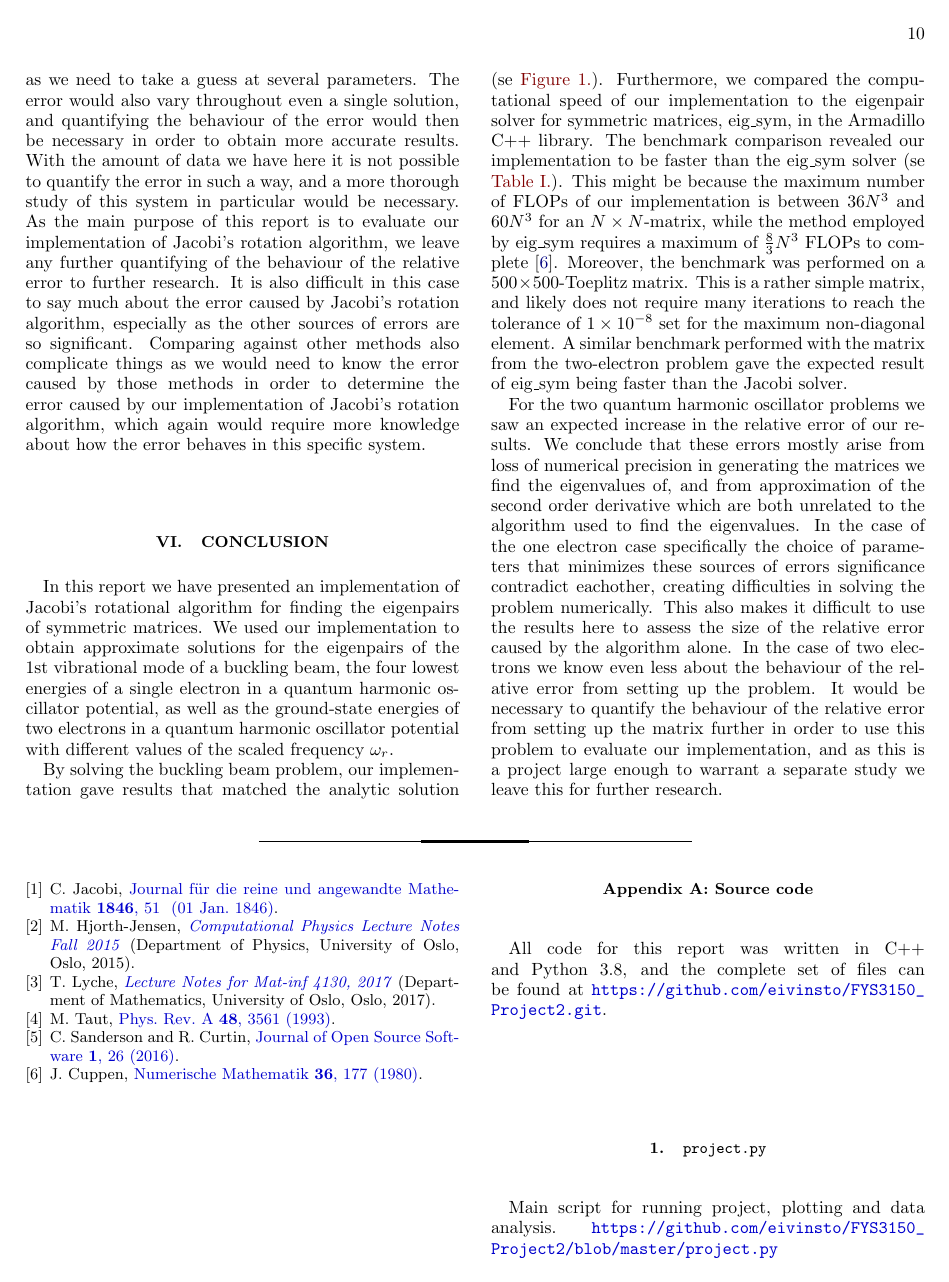
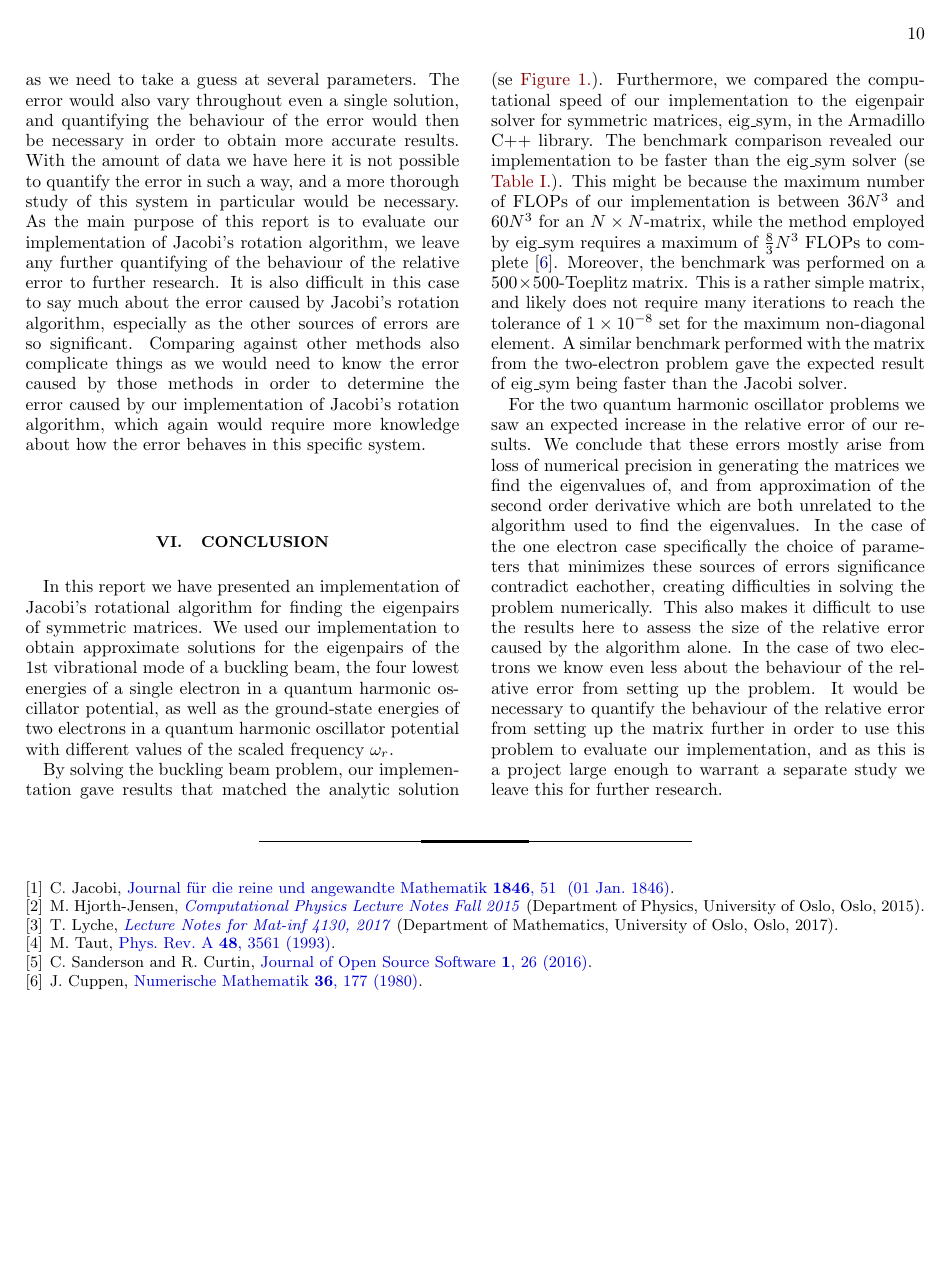
Before and after one commit to eivinsto/FYS3150_Project2, a LaTeX paper (doc/Project_2_FYS3150.tex): page 10 of 11 before the commit and page 10 of 12 after it. Compiled offline with pdfLaTeX.

Commit message:
Formatted the appendix and sources.

```diff
--- a/doc/Project_2_FYS3150.tex
+++ b/doc/Project_2_FYS3150.tex
@@ -716,38 +716,48 @@ By solving the buckling beam problem, our implementation gave results that match
 
 For the two quantum harmonic oscillator problems we saw an expected increase in the relative error of our results. We conclude that these errors mostly arise from loss of numerical precision in generating the matrices we find the eigenvalues of, and from approximation of the second order derivative which are both unrelated to the algorithm used to find the eigenvalues. In the case of the one electron case specifically the choice of parameters that minimizes these sources of errors significance contradict eachother, creating difficulties in solving the problem numerically. This also makes it difficult to use the results here to assess the size of the relative error caused by the algorithm alone. In the case of two electrons we know even less about the behaviour of the relative error from setting up the problem. It would be necessary to quantify the behaviour of the relative error from setting up the matrix further in order to use this problem to evaluate our implementation, and as this is a project large enough to warrant a separate study we leave this for further research.
 
+\onecolumngrid
 \bibliography{kilder.bib}{}
+\newpage
+\twocolumngrid
 
-\newpage
 \appendix
 \section{Source code} \label{A}
-All code for this report was written in C++ and Python 3.8, and the complete set of files can be found at \url{https://github.com/eivinsto/FYS3150_Project2.git}.
+All code for this report was written in C++ and Python 3.8, and the complete set of files can be found at
+\url{https://github.com/eivinsto/FYS3150_Project2.git}.
 
 \cprotect\subsection{\verb+project.py+} \label{A.1}
 Main script for running project, plotting and data analysis.
+
 \url{https://github.com/eivinsto/FYS3150_Project2/blob/master/project.py}
 
 \cprotect\subsection{\verb+main.cpp+} \label{A.2}
 Main cpp file for running algorithms.
+
 \url{https://github.com/eivinsto/FYS3150_Project2/blob/master/src/main.cpp}
 
 \cprotect\subsection{\verb+functions.cpp+} \label{A.3}
 File contaning functions for creating the matrices used in the project, and calculating analytical eigenvalues and eigenvectors.
+
 \url{https://github.com/eivinsto/FYS3150_Project2/blob/master/src/functions.cpp}
 
 \cprotect\subsection{\verb+jacobi.h+} \label{A.4}
 File containing the decleration of a jacobi\_solver class, and jacobi\_functions class.
+
 \url{https://github.com/eivinsto/FYS3150_Project2/blob/master/src/jacobi_solver.h}
 
 \cprotect\subsection{\verb+jacobi.cpp+} \label{A.5}
 File containing the class-methods for the jacobi classes. Including the implementation of Jacobi's rotational algorithm.
+
 \url{https://github.com/eivinsto/FYS3150_Project2/blob/master/src/jacobi_solver.cpp}
 
 \cprotect\subsection{\verb+test_main.cpp+} \label{A.6}
 File running unit-tests using CATCH2 framework.
+
 \url{https://github.com/FunkMarvel/FYS3150_Project_1/blob/master/src/special_main.cpp}
 
 \cprotect\subsection{\verb+test_functions.cpp+} \label{A.7}
 File containing the unit-tests for the jacobi classes.
+
 \url{https://github.com/eivinsto/FYS3150_Project2/blob/master/src/test_functions.cpp}
 
@@ -754,7 +765,9 @@ File containing the unit-tests for the jacobi classes.
 \section{Selected results} \label{B}
 Here is a folder of selected results from running our code.
+
 \url{https://github.com/eivinsto/FYS3150_Project2/tree/master/data}
 
 Plot can be found in doc.
+
 \url{https://github.com/eivinsto/FYS3150_Project2/blob/master/doc/toeplitz.png}
 
```
Also changed, not shown: doc/Project_2_FYS3150.tex (2 more changed lines).
